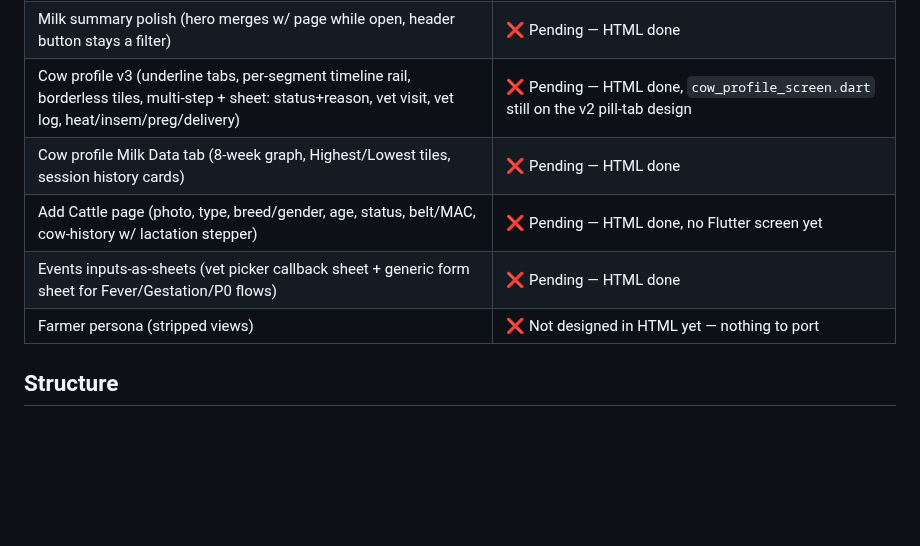
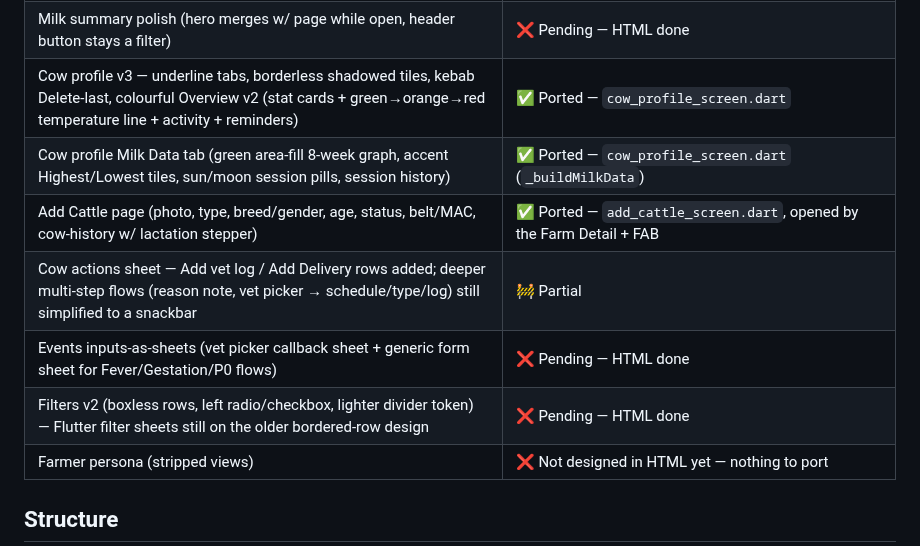
Before and after one commit to vaseey21/Vanix, a Markdown page: flutter_app/README.md, the part around the change. Drawn GitHub-style; blank space fills up the shorter version.

Commit message:
auto: save changes

```diff
--- a/flutter_app/README.md
+++ b/flutter_app/README.md
@@ -45,10 +45,12 @@ You'll need to add the actual font files before it runs cleanly (see
 | Events refinements — filter-as-sheet, title-opens-walkthrough, P2/P3 fever-photo + Call-vet cards, past-event detail sheets | 🚧 Partial — Events base ported; these later HTML tweaks not yet reflected |
 | Filters v2 (boxless rows, left radio/checkbox, white rail, Reset/Cancel everywhere) | ❌ Pending — HTML done, not yet ported to the Flutter filter sheets |
 | Milk summary polish (hero merges w/ page while open, header button stays a filter) | ❌ Pending — HTML done |
-| Cow profile v3 (underline tabs, per-segment timeline rail, borderless tiles, multi-step + sheet: status+reason, vet visit, vet log, heat/insem/preg/delivery) | ❌ Pending — HTML done, `cow_profile_screen.dart` still on the v2 pill-tab design |
-| Cow profile Milk Data tab (8-week graph, Highest/Lowest tiles, session history cards) | ❌ Pending — HTML done |
-| Add Cattle page (photo, type, breed/gender, age, status, belt/MAC, cow-history w/ lactation stepper) | ❌ Pending — HTML done, no Flutter screen yet |
+| Cow profile v3 — underline tabs, borderless shadowed tiles, kebab Delete-last, colourful Overview v2 (stat cards + green→orange→red temperature line + activity + reminders) | ✅ Ported — `cow_profile_screen.dart` |
+| Cow profile Milk Data tab (green area-fill 8-week graph, accent Highest/Lowest tiles, sun/moon session pills, session history) | ✅ Ported — `cow_profile_screen.dart` (`_buildMilkData`) |
+| Add Cattle page (photo, type, breed/gender, age, status, belt/MAC, cow-history w/ lactation stepper) | ✅ Ported — `add_cattle_screen.dart`, opened by the Farm Detail + FAB |
+| Cow actions sheet — Add vet log / Add Delivery rows added; deeper multi-step flows (reason note, vet picker → schedule/type/log) still simplified to a snackbar | 🚧 Partial |
 | Events inputs-as-sheets (vet picker callback sheet + generic form sheet for Fever/Gestation/P0 flows) | ❌ Pending — HTML done |
+| Filters v2 (boxless rows, left radio/checkbox, lighter divider token) — Flutter filter sheets still on the older bordered-row design | ❌ Pending — HTML done |
 | Farmer persona (stripped views) | ❌ Not designed in HTML yet — nothing to port |
 
 ## Structure
```
